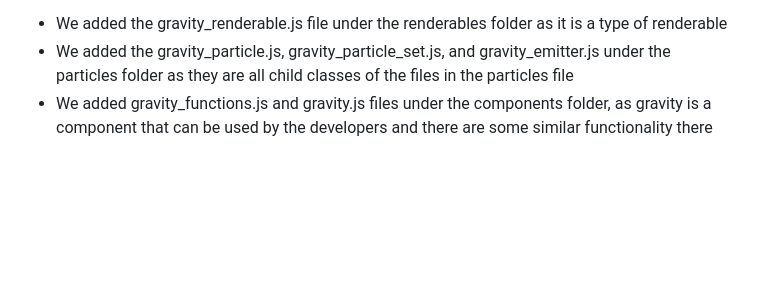
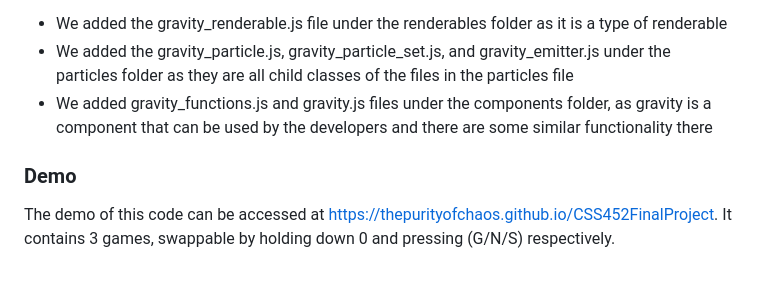
Before and after one commit to ThePurityOfChaos/CSS452FinalProject, a Markdown page: README.md, the part around the change. Rendered like a GitHub page; blank space fills up the shorter version.

Commit message:
Added Demo to README.

```diff
--- a/README.md
+++ b/README.md
@@ -170,3 +170,6 @@ What this means the users only need to import engine to be able to use our gravi
 - We added the gravity_renderable.js file under the renderables folder as it is a type of renderable
 - We added the gravity_particle.js, gravity_particle_set.js, and gravity_emitter.js under the particles folder as they are all child classes of the files in the particles file
 - We added gravity_functions.js and gravity.js files under the components folder, as gravity is a component that can be used by the developers and there are some similar functionality there
+
+### Demo
+The demo of this code can be accessed at https://thepurityofchaos.github.io/CSS452FinalProject. It contains 3 games, swappable by holding down 0 and pressing (G/N/S) respectively.
```
